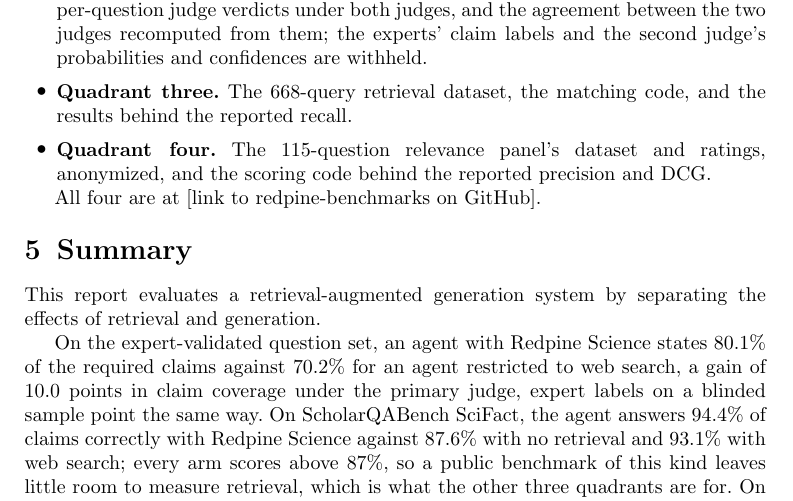
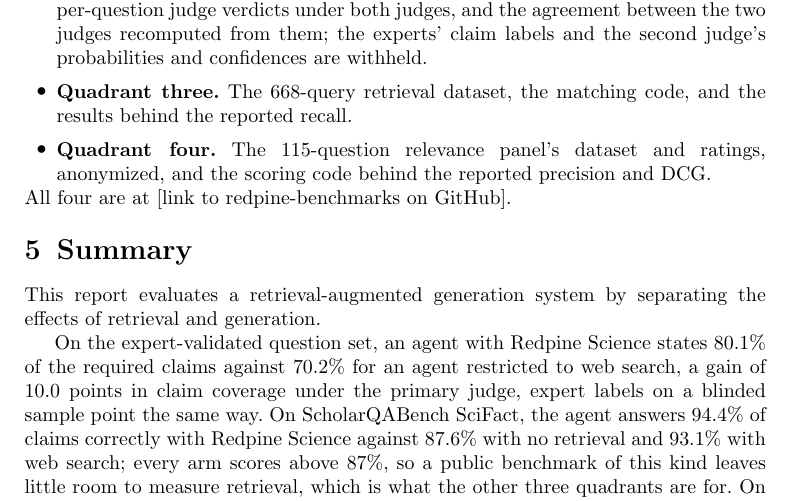
Before and after one commit to leonoravesterbacka/Redpine-Science, a LaTeX paper (main.tex): part of page 13 of 18, cut so that both start at the same text. Compiled offline with pdfLaTeX.

Commit message:
style: remove the indent on the release link sentence

```diff
--- a/main.tex
+++ b/main.tex
@@ -694,7 +694,7 @@
     ratings, anonymized, and the scoring code behind the reported precision and DCG.
 \end{itemize}
 
-All four are at [link to redpine-benchmarks on GitHub].
+\noindent All four are at [link to redpine-benchmarks on GitHub].
 
 \section{Summary}\label{sec:summary}
 
```
